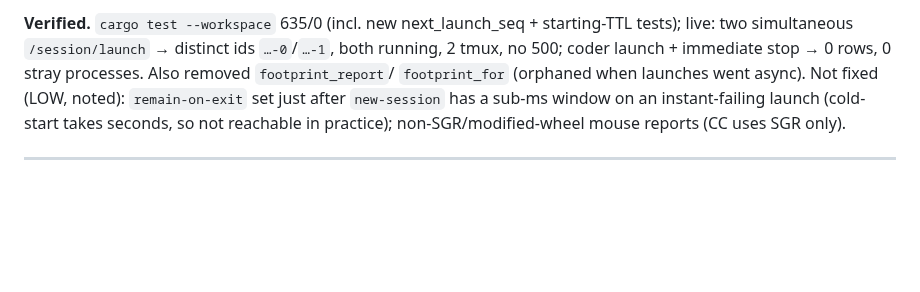
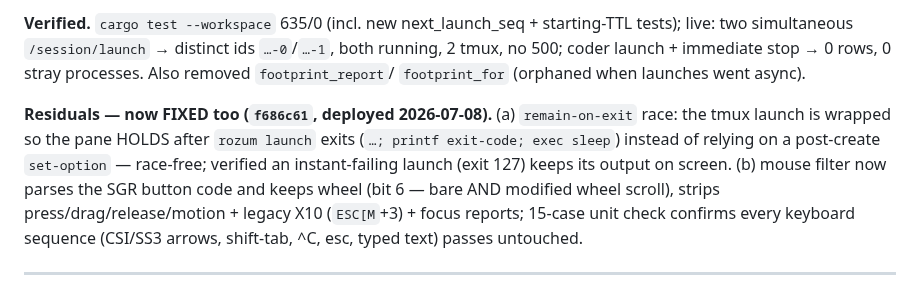
Before and after one commit to sergey-scherbina/rozum, a Markdown page: BUGS.md, the part around the change. GitHub-like rendering; blank space fills up the shorter version.

Commit message:
bugs: BUG-012 residuals fixed (f686c61) — race-free hold + full mouse filter

```diff
--- a/BUGS.md
+++ b/BUGS.md
@@ -35,9 +35,15 @@ See `vendor/agent-plugins/bugs/commands/bugs.md`.
 **Verified.** `cargo test --workspace` 635/0 (incl. new next_launch_seq + starting-TTL tests);
 live: two simultaneous `/session/launch` → distinct ids `…-0`/`…-1`, both running, 2 tmux, no 500;
 coder launch + immediate stop → 0 rows, 0 stray processes. Also removed `footprint_report`/
-`footprint_for` (orphaned when launches went async). Not fixed (LOW, noted): `remain-on-exit` set
-just after `new-session` has a sub-ms window on an instant-failing launch (cold-start takes seconds,
-so not reachable in practice); non-SGR/modified-wheel mouse reports (CC uses SGR only).
+`footprint_for` (orphaned when launches went async).
+
+**Residuals — now FIXED too (`f686c61`, deployed 2026-07-08).** (a) `remain-on-exit` race: the tmux
+launch is wrapped so the pane HOLDS after `rozum launch` exits (`…; printf exit-code; exec sleep`)
+instead of relying on a post-create `set-option` — race-free; verified an instant-failing launch
+(exit 127) keeps its output on screen. (b) mouse filter now parses the SGR button code and keeps
+wheel (bit 6 — bare AND modified wheel scroll), strips press/drag/release/motion + legacy X10
+(`ESC[M`+3) + focus reports; 15-case unit check confirms every keyboard sequence (CSI/SS3 arrows,
+shift-tab, ^C, esc, typed text) passes untouched.
 
 ---
 
```
